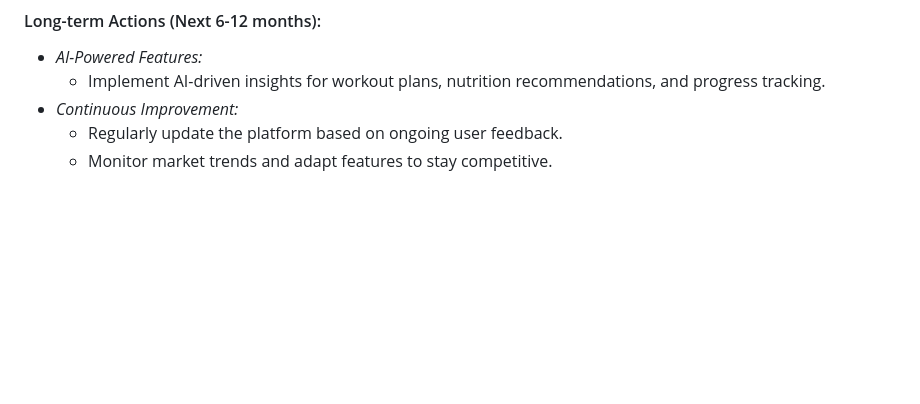
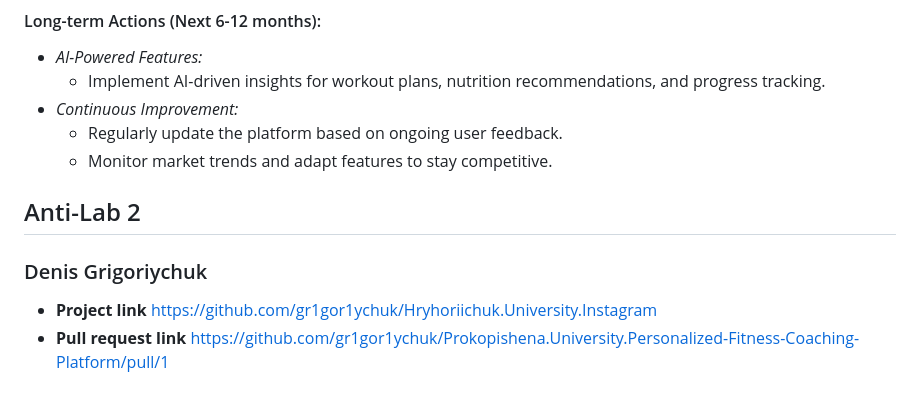
Before and after one commit to nastya-prokopishena/Prokopishena.University.Personalized-Fitness-Coaching-Platform, a Markdown page: README.md, the part around the change. Drawn GitHub-style; blank space fills up the shorter version.

Commit message:
Update README.md (AntiLab2 added)

```diff
--- a/README.md
+++ b/README.md
@@ -518,3 +518,8 @@ Based on the performance testing results:
 - *Continuous Improvement:*
     - Regularly update the platform based on ongoing user feedback.
     - Monitor market trends and adapt features to stay competitive.
+
+## Anti-Lab 2
+### Denis Grigoriychuk
+- **Project link** https://github.com/gr1gor1ychuk/Hryhoriichuk.University.Instagram
+- **Pull request link** https://github.com/gr1gor1ychuk/Prokopishena.University.Personalized-Fitness-Coaching-Platform/pull/1
```
